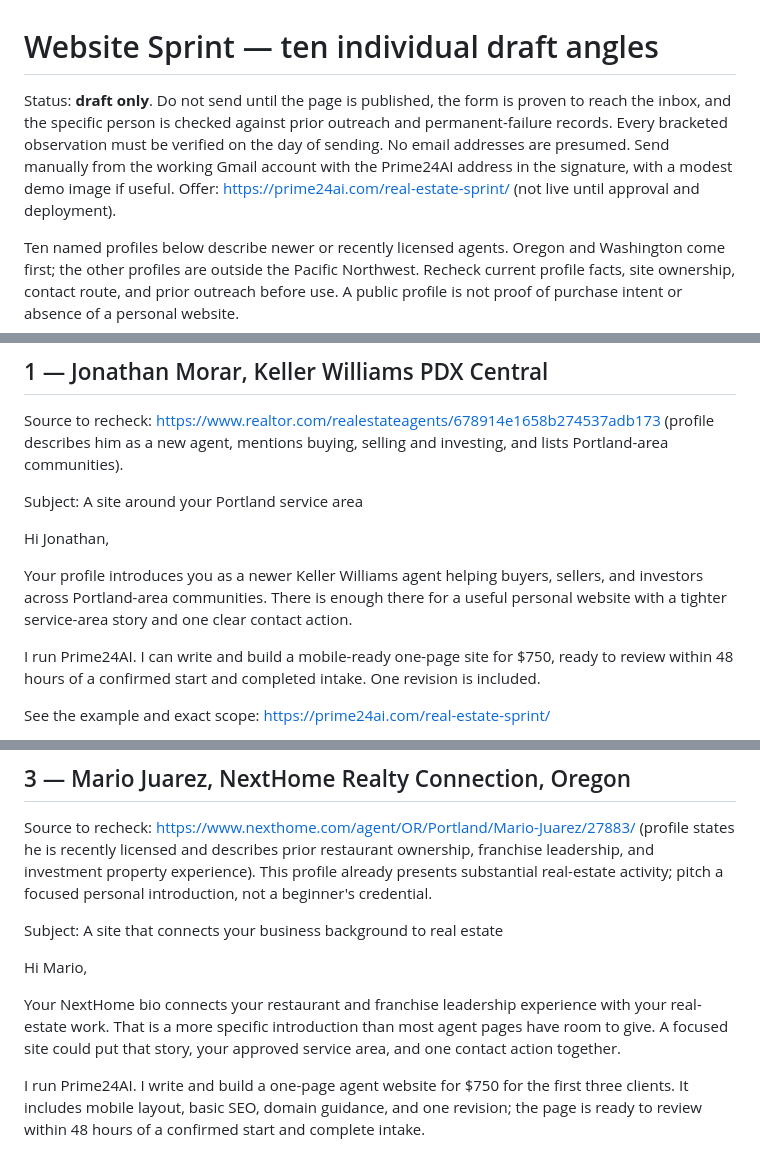
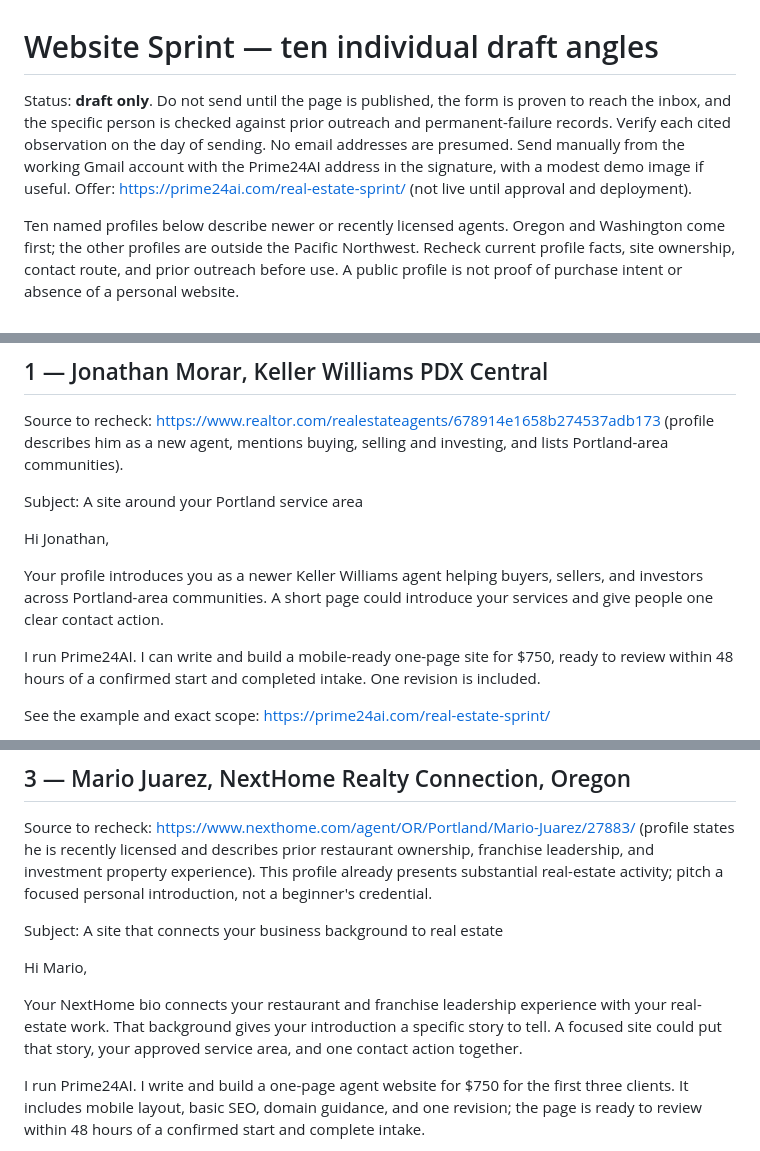
Before and after one commit to darnleyweekes-spec/prime24ai, a Markdown page: real-estate-sprint/OUTREACH-DRAFTS.md, 3 parts joined by grey strips. Drawn GitHub-style.

Commit message:
Correct launch review findings: real-estate-sprint/OUTREACH-DRAFTS.md

```diff
--- a/real-estate-sprint/OUTREACH-DRAFTS.md
+++ b/real-estate-sprint/OUTREACH-DRAFTS.md
@@ -1,6 +1,6 @@
 # Website Sprint — ten individual draft angles
 
-Status: **draft only**. Do not send until the page is published, the form is proven to reach the inbox, and the specific person is checked against prior outreach and permanent-failure records. Every bracketed observation must be verified on the day of sending. No email addresses are presumed. Send manually from the working Gmail account with the Prime24AI address in the signature, with a modest demo image if useful. Offer: https://prime24ai.com/real-estate-sprint/ (not live until approval and deployment).
+Status: **draft only**. Do not send until the page is published, the form is proven to reach the inbox, and the specific person is checked against prior outreach and permanent-failure records. Verify each cited observation on the day of sending. No email addresses are presumed. Send manually from the working Gmail account with the Prime24AI address in the signature, with a modest demo image if useful. Offer: https://prime24ai.com/real-estate-sprint/ (not live until approval and deployment).
 
 Ten named profiles below describe newer or recently licensed agents. Oregon and Washington come first; the other profiles are outside the Pacific Northwest. Recheck current profile facts, site ownership, contact route, and prior outreach before use. A public profile is not proof of purchase intent or absence of a personal website.
 
@@ -11,7 +11,7 @@ Subject: A site around your Portland service area
 
 Hi Jonathan,
 
-Your profile introduces you as a newer Keller Williams agent helping buyers, sellers, and investors across Portland-area communities. There is enough there for a useful personal website with a tighter service-area story and one clear contact action.
+Your profile introduces you as a newer Keller Williams agent helping buyers, sellers, and investors across Portland-area communities. A short page could introduce your services and give people one clear contact action.
 
 I run Prime24AI. I can write and build a mobile-ready one-page site for $750, ready to review within 48 hours of a confirmed start and completed intake. One revision is included.
 
@@ -45,7 +45,7 @@ Subject: A site that connects your business background to real estate
 
 Hi Mario,
 
-Your NextHome bio connects your restaurant and franchise leadership experience with your real-estate work. That is a more specific introduction than most agent pages have room to give. A focused site could put that story, your approved service area, and one contact action together.
+Your NextHome bio connects your restaurant and franchise leadership experience with your real-estate work. That background gives your introduction a specific story to tell. A focused site could put that story, your approved service area, and one contact action together.
 
 I run Prime24AI. I write and build a one-page agent website for $750 for the first three clients. It includes mobile layout, basic SEO, domain guidance, and one revision; the page is ready to review within 48 hours of a confirmed start and complete intake.
 
```
